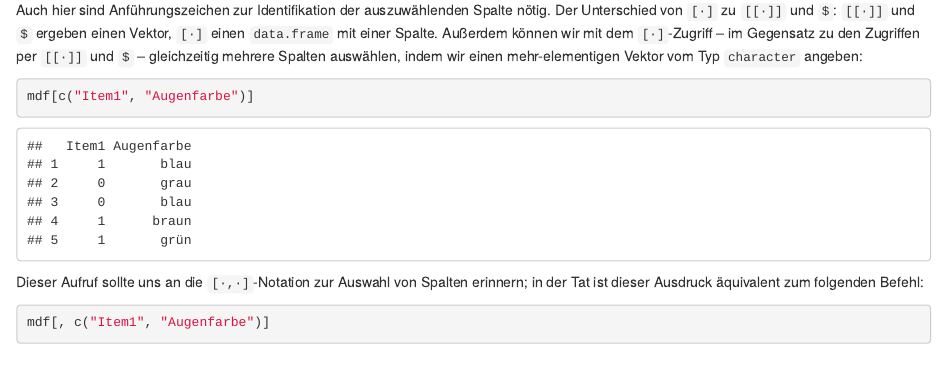
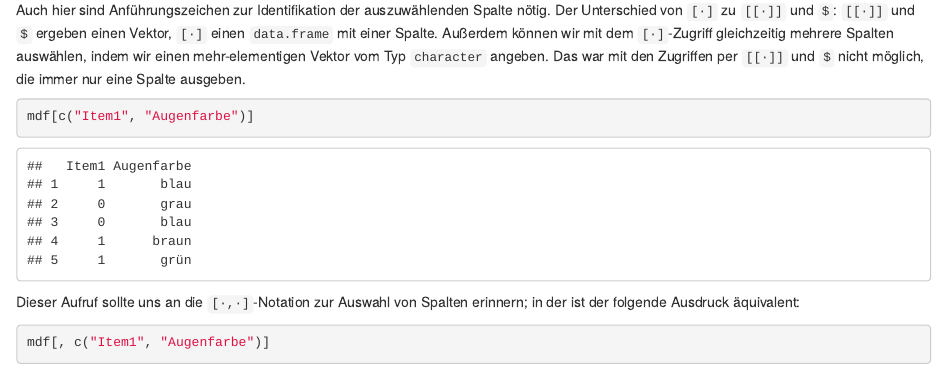
Before and after one commit to m-Py/Testtheorie-R, an R Markdown document (source/03_Dataframes.Rmd): the page in a window 1100 px wide, from 6600 px down. Rendered offline with R 4.5, knitr and Pandoc, with nearby package versions.

Commit message:
kleine Änderungen

````diff
--- a/source/03_Dataframes.Rmd
+++ b/source/03_Dataframes.Rmd
@@ -337,17 +337,17 @@ mdf["Item1"]
 Auch hier sind Anführungszeichen zur Identifikation der auszuwählenden
 Spalte nötig. Der Unterschied von `[·]` zu `[[·]]` und `$`: `[[·]]` und
 `$` ergeben einen Vektor, `[·]` einen `data.frame` mit einer Spalte.
-Außerdem können wir mit dem `[·]`-Zugriff -- im Gegensatz zu den
-Zugriffen per `[[·]]` und `$` -- gleichzeitig mehrere Spalten auswählen,
-indem wir einen mehr-elementigen Vektor vom Typ `character` angeben:
+Außerdem können wir mit dem `[·]`-Zugriff gleichzeitig mehrere Spalten
+auswählen, indem wir einen mehr-elementigen Vektor vom Typ `character`
+angeben. Das war mit den Zugriffen per `[[·]]` und `$` nicht möglich,
+die immer nur eine Spalte ausgeben.
 
 ```{r}
 mdf[c("Item1", "Augenfarbe")]
 ```
 
 Dieser Aufruf sollte uns an die `[·,·]`-Notation zur Auswahl von Spalten
-erinnern; in der Tat ist dieser Ausdruck äquivalent zum folgenden
-Befehl:
+erinnern; in der ist der folgende Ausdruck äquivalent:
 
 ```{r}
 mdf[, c("Item1", "Augenfarbe")]
````
